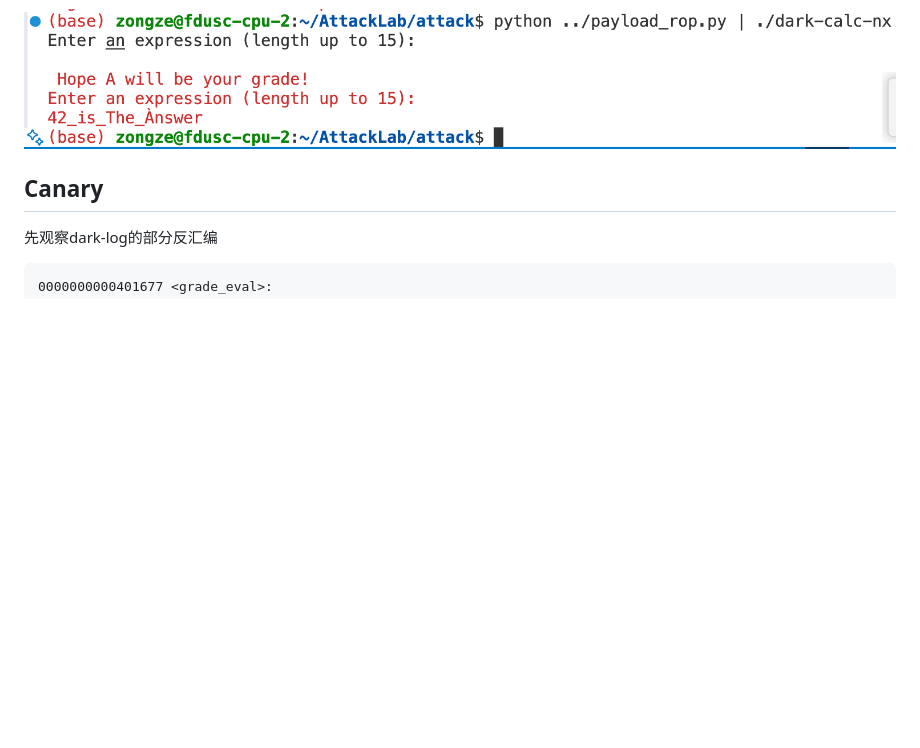
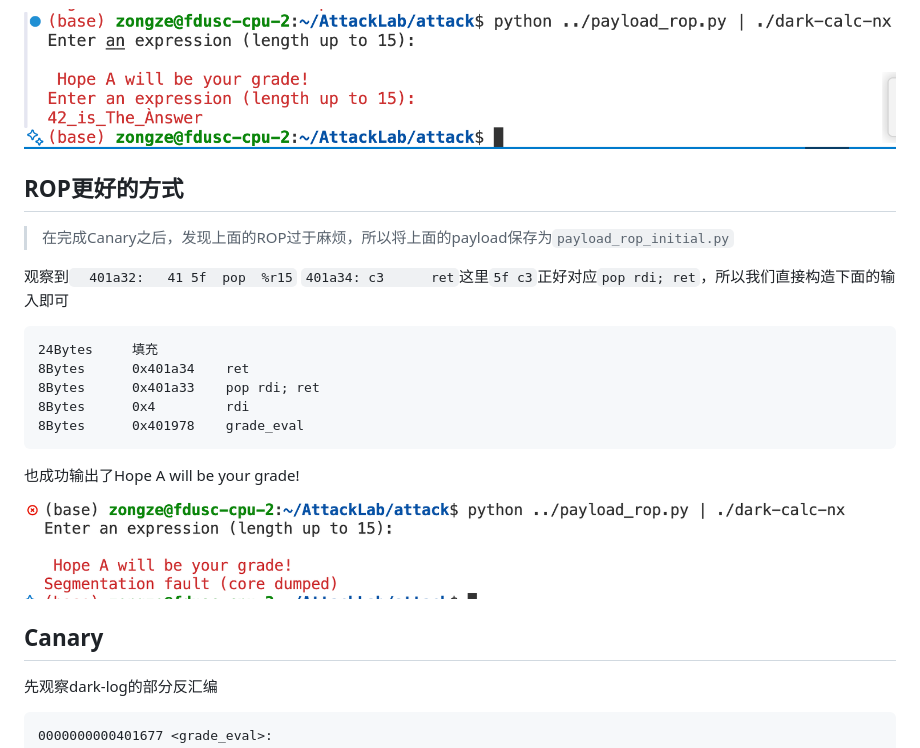
Before and after one commit to zongze6688/AttackLab, a Markdown page: lab-report.md, the part around the change. Rendered like a GitHub page; pictures changed too: images/9.png (added); blank space fills up the shorter version.

Commit message:
provide a better solution for ROP

````diff
--- a/lab-report.md
+++ b/lab-report.md
@@ -350,6 +350,24 @@ d0 0f 80 00 10 72 00 00	-> 返回地址 = rsp =0x721000800fd0
 
 ![ROP](./images/7.png)
 
+## ROP更好的方式
+
+> 在完成Canary之后，发现上面的ROP过于麻烦，所以将上面的payload保存为`payload_rop_initial.py`
+
+观察到`  401a32:	41 5f  pop  %r15`  `401a34:	c3    	ret`这里`5f c3`正好对应`pop rdi; ret`，所以我们直接构造下面的输入即可
+
+```
+24Bytes     填充
+8Bytes      0x401a34    ret
+8Bytes      0x401a33    pop rdi; ret
+8Bytes      0x4         rdi
+8Bytes      0x401978    grade_eval
+```
+
+也成功输出了Hope A will be your grade!
+
+![better-ROP](./images/9.png)
+
 ## Canary
 
 先观察dark-log的部分反汇编
````
Also changed, not shown: 2 other files.
